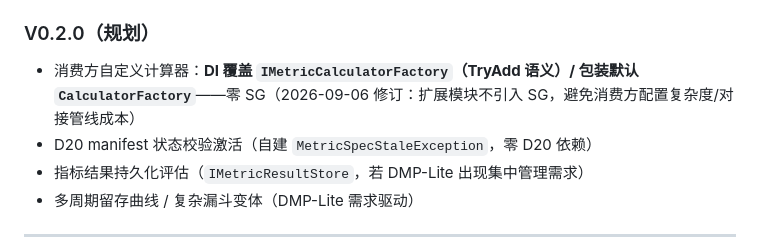
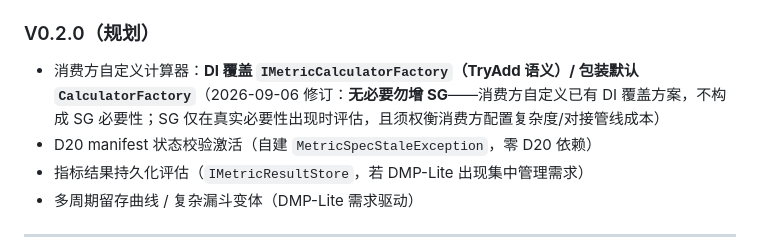
Before and after one commit to LoongBa/TKWF.Extensions, a Markdown page: _Framework/Metrics/README.md, the part around the change. GitHub-like rendering.

Commit message:
docs(Metrics): 措辞修正——"零 SG 立场" → "无必要勿增 SG"（审慎原则：DI 覆盖已覆盖自定义计算器，SG 仅在真实必要性出现时评估）

```diff
--- a/_Framework/Metrics/README.md
+++ b/_Framework/Metrics/README.md
@@ -115,7 +115,7 @@ DMP-Lite 已有 6 个分析型 VEntity（销售趋势/支付分布/门店排行/
 - **Oracle 双审通过**：开发方案 PASS WITH CONDITIONS（C1/C2/C3 + M1-M4 + Minor#1-7 落实）+ 代码审核 PASS WITH CONDITIONS（C-1 阻塞项 + Issue 1-6 处理）；`MetricResult.Value` 为 `object?`（Oracle Issue#1 修正）
 
 ### V0.2.0（规划）
-- 消费方自定义计算器：**DI 覆盖 `IMetricCalculatorFactory`（TryAdd 语义）/ 包装默认 `CalculatorFactory`**——零 SG（2026-09-06 修订：扩展模块不引入 SG，避免消费方配置复杂度/对接管线成本）
+- 消费方自定义计算器：**DI 覆盖 `IMetricCalculatorFactory`（TryAdd 语义）/ 包装默认 `CalculatorFactory`**（2026-09-06 修订：**无必要勿增 SG**——消费方自定义已有 DI 覆盖方案，不构成 SG 必要性；SG 仅在真实必要性出现时评估，且须权衡消费方配置复杂度/对接管线成本）
 - D20 manifest 状态校验激活（自建 `MetricSpecStaleException`，零 D20 依赖）
 - 指标结果持久化评估（`IMetricResultStore`，若 DMP-Lite 出现集中管理需求）
 - 多周期留存曲线 / 复杂漏斗变体（DMP-Lite 需求驱动）
```
Also changed, not shown: docs/Metrics/指标扩展-使用指南.md (+1 -1 lines).
